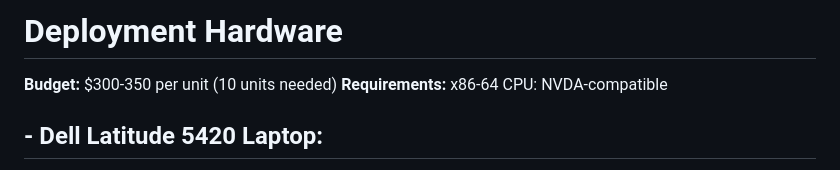
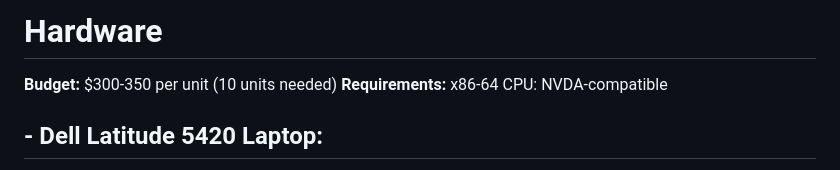
Before and after one commit to andrewle8/vietnam-assistive-tech-lab, a Markdown page: Documentation/Hardware.md, the part around the change. GitHub-like rendering.

```diff
--- a/Documentation/Hardware.md
+++ b/Documentation/Hardware.md
@@ -1,4 +1,4 @@
-# Deployment Hardware
+# Hardware
 
 **Budget:** $300-350 per unit (10 units needed)
 **Requirements:** x86-64 CPU: NVDA-compatible
```
